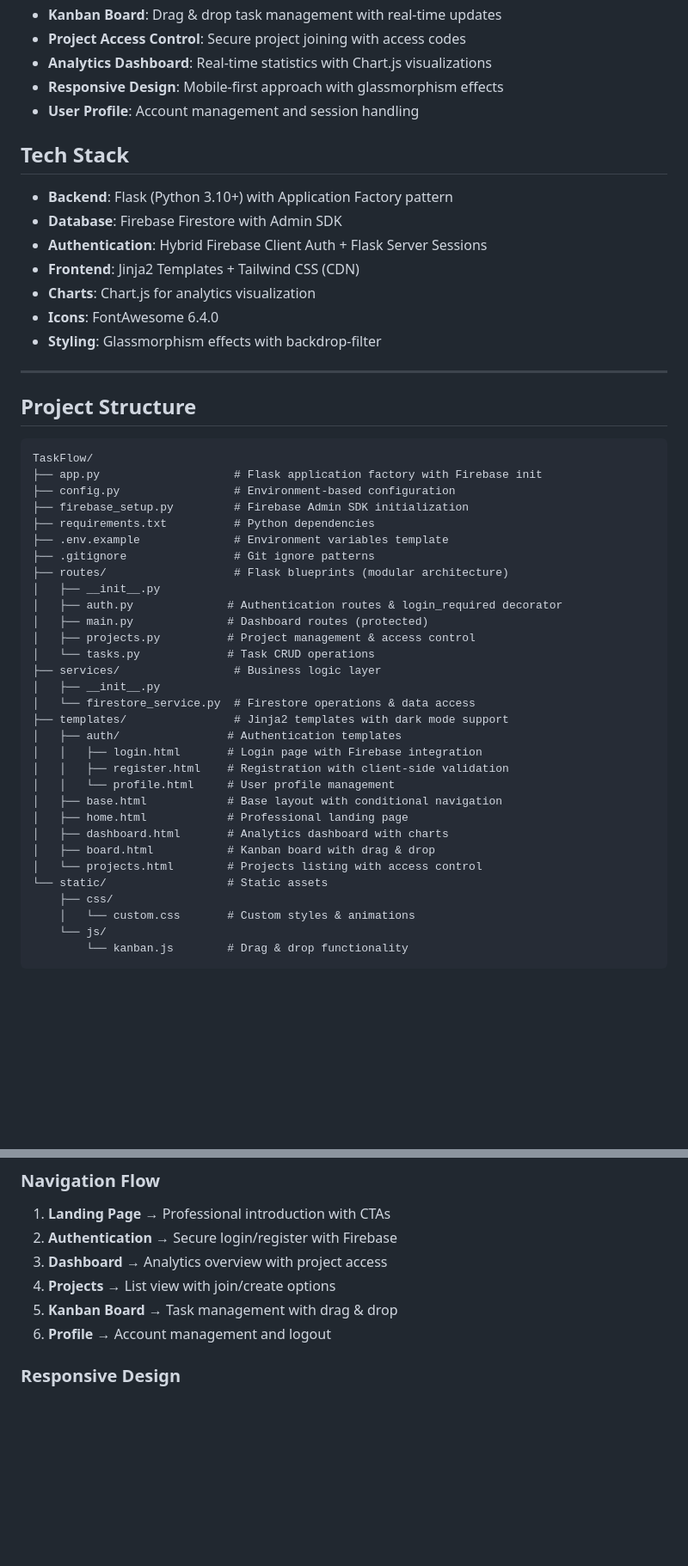
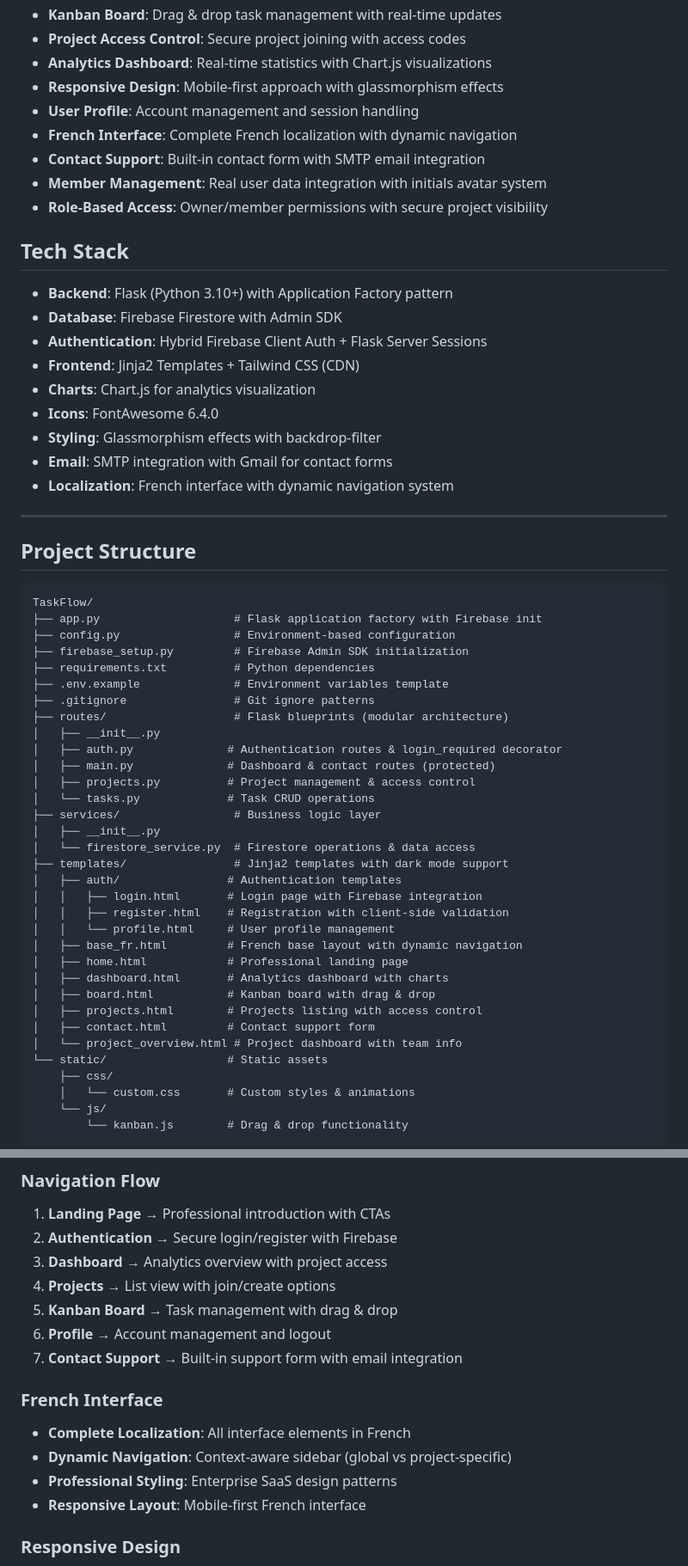
Before and after one commit to ZouhairChoufa/TaskFlow-Project-Manager, a Markdown page: README.md, 2 parts joined by grey strips. Shown at 86% size. Drawn GitHub-style; blank space fills up the shorter version.

Commit message:
docs: update README with SMTP, member management, and role permissions

```diff
--- a/README.md
+++ b/README.md
@@ -31,6 +31,10 @@ A modern, enterprise-grade Project Management Application built with Flask and F
 - **Analytics Dashboard**: Real-time statistics with Chart.js visualizations
 - **Responsive Design**: Mobile-first approach with glassmorphism effects
 - **User Profile**: Account management and session handling
+- **French Interface**: Complete French localization with dynamic navigation
+- **Contact Support**: Built-in contact form with SMTP email integration
+- **Member Management**: Real user data integration with initials avatar system
+- **Role-Based Access**: Owner/member permissions with secure project visibility
 
 ## Tech Stack
 
@@ -41,6 +45,8 @@ A modern, enterprise-grade Project Management Application built with Flask and F
 - **Charts**: Chart.js for analytics visualization
 - **Icons**: FontAwesome 6.4.0
 - **Styling**: Glassmorphism effects with backdrop-filter
+- **Email**: SMTP integration with Gmail for contact forms
+- **Localization**: French interface with dynamic navigation system
 
 ---
 
@@ -57,7 +63,7 @@ TaskFlow/
 ├── routes/                   # Flask blueprints (modular architecture)
 │   ├── __init__.py
 │   ├── auth.py              # Authentication routes & login_required decorator
-│   ├── main.py              # Dashboard routes (protected)
+│   ├── main.py              # Dashboard & contact routes (protected)
 │   ├── projects.py          # Project management & access control
 │   └── tasks.py             # Task CRUD operations
 ├── services/                 # Business logic layer
@@ -68,11 +74,13 @@ TaskFlow/
 │   │   ├── login.html       # Login page with Firebase integration
 │   │   ├── register.html    # Registration with client-side validation
 │   │   └── profile.html     # User profile management
-│   ├── base.html            # Base layout with conditional navigation
+│   ├── base_fr.html         # French base layout with dynamic navigation
 │   ├── home.html            # Professional landing page
 │   ├── dashboard.html       # Analytics dashboard with charts
 │   ├── board.html           # Kanban board with drag & drop
-│   └── projects.html        # Projects listing with access control
+│   ├── projects.html        # Projects listing with access control
+│   ├── contact.html         # Contact support form
+│   └── project_overview.html # Project dashboard with team info
 └── static/                  # Static assets
     ├── css/
     │   └── custom.css       # Custom styles & animations
@@ -240,6 +252,14 @@ Visit `http://localhost:5000` to access TaskFlow.
 4. **Projects** → List view with join/create options
 5. **Kanban Board** → Task management with drag & drop
 6. **Profile** → Account management and logout
+7. **Contact Support** → Built-in support form with email integration
+
+### French Interface
+
+- **Complete Localization**: All interface elements in French
+- **Dynamic Navigation**: Context-aware sidebar (global vs project-specific)
+- **Professional Styling**: Enterprise SaaS design patterns
+- **Responsive Layout**: Mobile-first French interface
 
 ### Responsive Design
 
```
Also changed, not shown: other parts of README.md (+4 -0 lines).
